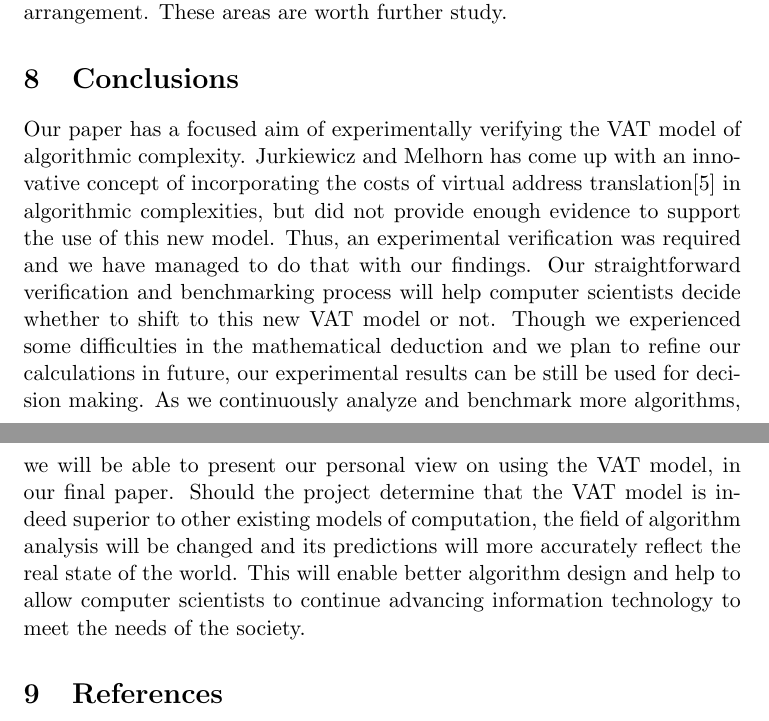
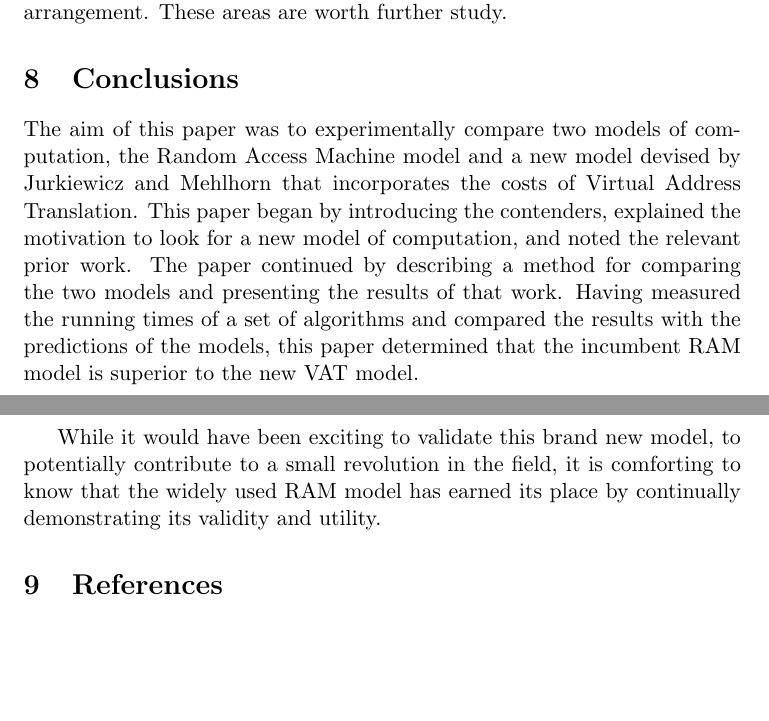
Before and after one commit to dslachut/adv-algo-project, a LaTeX paper (Final/main.tex, which reads Final/Conclusions.tex): two parts of pages 9 and 10 of 11, joined at a grey line, cut so that both start at the same text, the shorter picture padded with empty space. Compiled offline with pdfLaTeX.

Commit message:
Conclusions written, image permissions fixed

```diff
--- a/Final/Conclusions.tex
+++ b/Final/Conclusions.tex
@@ -1,18 +1,15 @@
 \section{Conclusions}
-Our paper has a focused aim of experimentally verifying the VAT model of
-algorithmic complexity. Jurkiewicz and Melhorn has come up with an innovative
-concept of incorporating the costs of virtual address translation[5] in
-algorithmic complexities, but did not provide enough evidence to support the
-use of this new model. Thus, an experimental verification was required and we
-have managed to do that with our findings. Our straightforward verification
-and benchmarking process will help computer scientists decide whether to shift
-to this new VAT model or not. Though we experienced some difficulties in the
-mathematical deduction and we plan to refine our calculations in future, our
-experimental results can be still be used for decision making. As we
-continuously analyze and benchmark more algorithms, we will be able to present
-our personal view on using the VAT model, in our final paper. Should the
-project determine that the VAT model is indeed superior to other existing
-models of computation, the field of algorithm analysis will be changed and its
-predictions will more accurately reflect the real state of the world. This will
-enable better algorithm design and help to allow computer scientists to
-continue advancing information technology to meet the needs of the society.
+The aim of this paper was to experimentally compare two models of computation,
+the Random Access Machine model and a new model devised by Jurkiewicz and
+Mehlhorn that incorporates the costs of Virtual Address Translation. This paper
+began by introducing the contenders, explained the motivation to look for a new
+model of computation, and noted the relevant prior work. The paper continued by
+describing a method for comparing the two models and presenting the results of
+that work. Having measured the running times of a set of algorithms and
+compared the results with the predictions of the models, this paper determined
+that the incumbent RAM model is superior to the new VAT model.
+
+While it would have been exciting to validate this brand new model, to
+potentially contribute to a small revolution in the field, it is comforting to
+know that the widely used RAM model has earned its place by
+continually demonstrating its validity and utility.
```
Also changed, not shown: Final/main.pdf.
